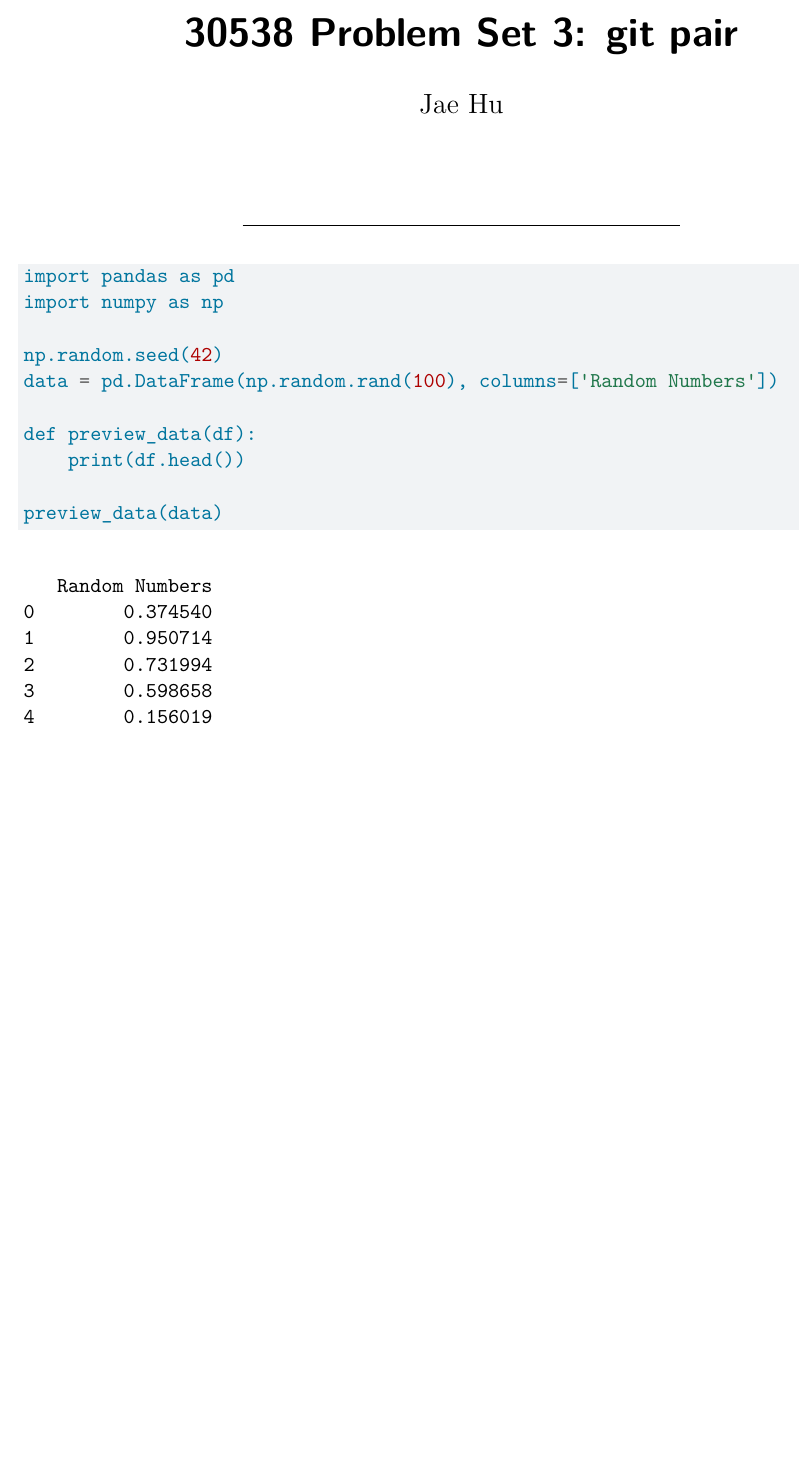
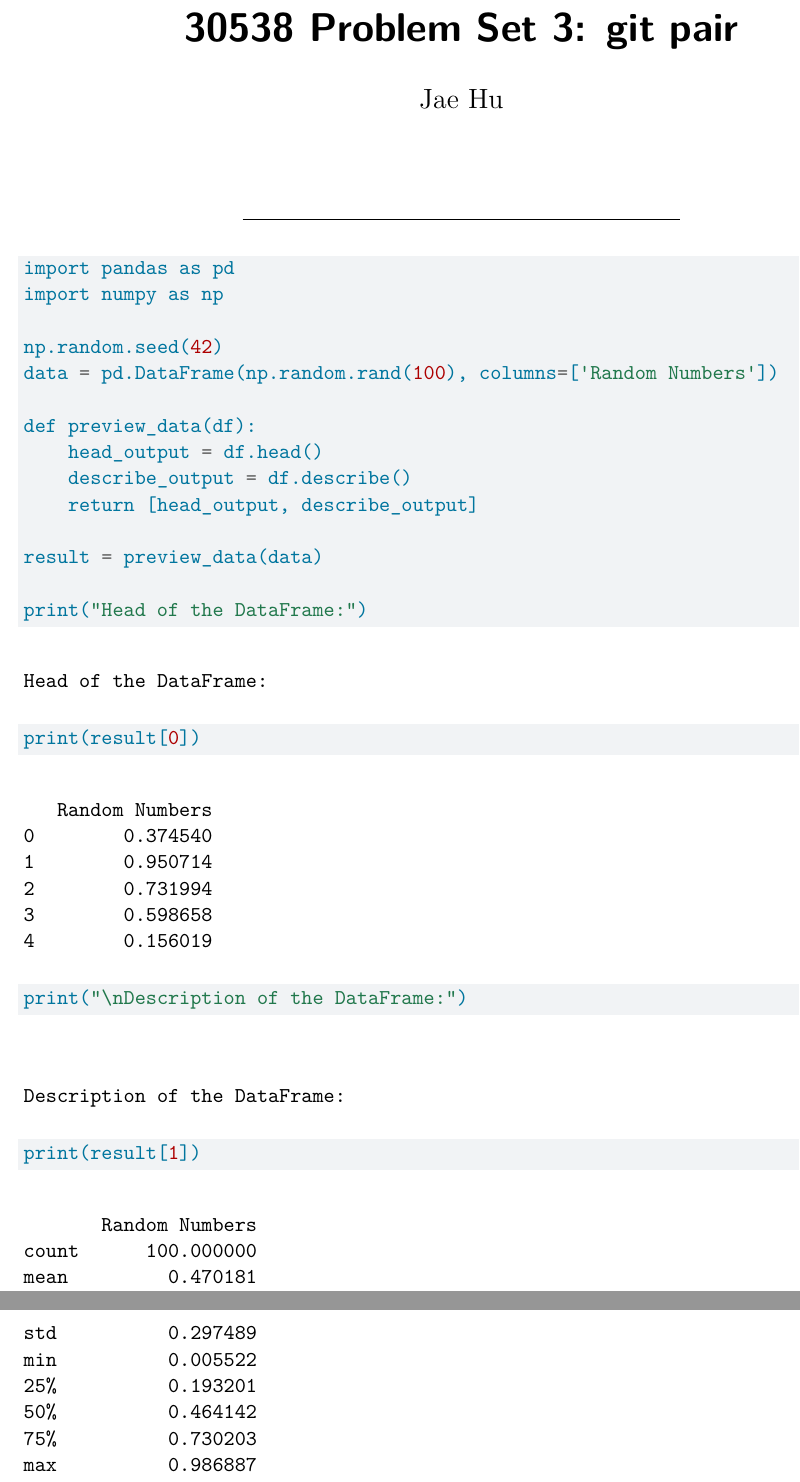
Before and after one commit to KevinX0/PS3-PS4-XH, a Quarto document (ps3_pair.qmd): part of the page before the commit and two parts of pages 1 and 2 of 2 after it, the two joined at a grey line, cut so that both start at the same text, the shorter picture padded with empty space. Rendered offline with R 4.5, knitr and Pandoc in place of Quarto, then LaTeX, with nearby package versions.

Commit message:
Modify preview_data to describe

````diff
--- a/ps3_pair.qmd
+++ b/ps3_pair.qmd
@@ -26,7 +26,14 @@ np.random.seed(42)
 data = pd.DataFrame(np.random.rand(100), columns=['Random Numbers'])
 
 def preview_data(df):
-    print(df.head())
+    head_output = df.head()
+    describe_output = df.describe()
+    return [head_output, describe_output]
 
-preview_data(data)
+result = preview_data(data)
+
+print("Head of the DataFrame:")
+print(result[0])
+print("\nDescription of the DataFrame:")
+print(result[1])
 ```
````
